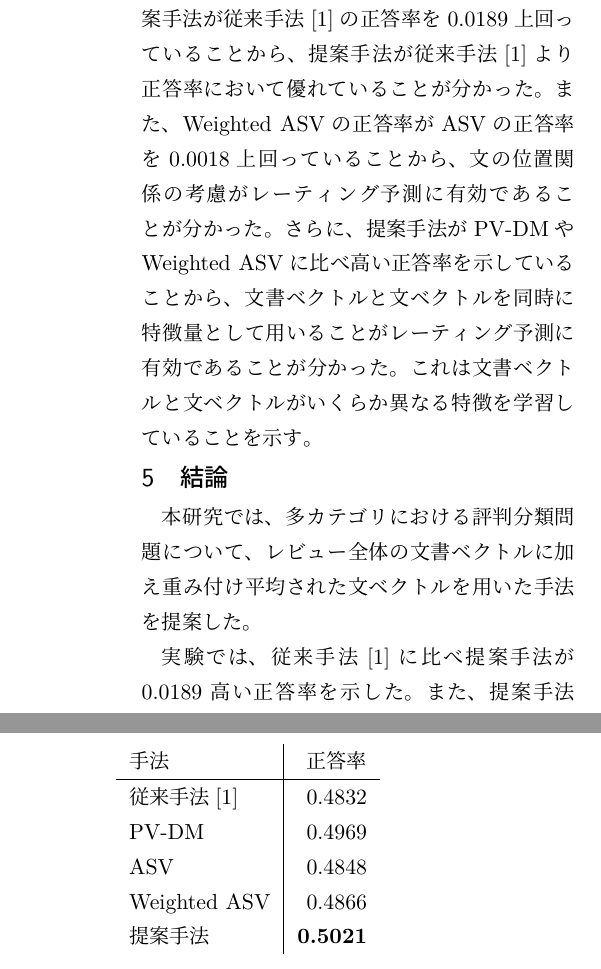
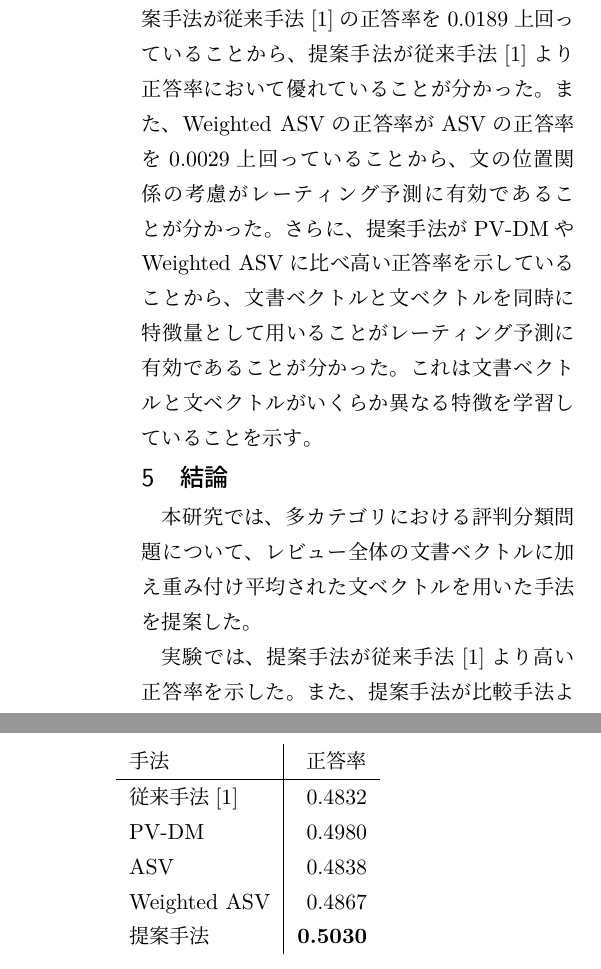
Before and after one commit to ytoyama/bachelor_thesis, a LaTeX document (summary/summary.tex, which reads summary/ttisummary.cls): two parts of the columns of page 2 of 2, joined at a grey line, cut so that both start at the same text. Compiled offline with LuaLaTeX.

Commit message:
Update summary

```diff
--- a/summary/summary.tex
+++ b/summary/summary.tex
@@ -341,7 +341,7 @@ Weighted ASVではレビュー内で重み付け平均によって圧縮され
 提案手法が従来手法\cite{fujitani15}の正答率を
 0.0189上回っていることから、提案手法が従来手法\cite{fujitani15}より
 正答率において優れていることが分かった。
-また、Weighted ASVの正答率がASVの正答率を0.0018上回っていることから、
+また、Weighted ASVの正答率がASVの正答率を0.0029上回っていることから、
 文の位置関係の考慮がレーティング予測に有効であることが分かった。
 さらに、提案手法がPV-DMやWeighted ASVに比べ高い正答率を示していることから、
 %さらに、提案手法がWeighted ASVに比べ高い正答率を示していることから、
@@ -356,10 +356,10 @@ Weighted ASVではレビュー内で重み付け平均によって圧縮され
     手法 & 正答率 \\
     \hline
     従来手法\cite{fujitani15}  & 0.4832 \\
-    PV-DM & 0.4969 \\
-    ASV & 0.4848 \\
-    Weighted ASV & 0.4866 \\
-    提案手法 & \textbf{0.5021} \\
+    PV-DM & 0.4980 \\
+    ASV & 0.4838 \\
+    Weighted ASV & 0.4867 \\
+    提案手法 & \textbf{0.5030} \\
   \end{tabular}
 \end{table}
 
@@ -399,7 +399,7 @@ Weighted ASVではレビュー内で重み付け平均によって圧縮され
 レビュー全体の文書ベクトルに加え重み付け平均された文ベクトルを用いた手法を
 提案した。
 
-実験では、従来手法\cite{fujitani15}に比べ提案手法が0.0189高い正答率を示した。
+実験では、提案手法が従来手法\cite{fujitani15}より高い正答率を示した。
 また、提案手法が比較手法よりも高い正答率を示したことから、
 レビュー内の文の並びが評判分類に重要であること、及び、
 文書ベクトルと文ベクトルがレビューのいくらか異なる特徴を捉えていることが
--- a/summary/ttisummary.cls
+++ b/summary/ttisummary.cls
@@ -12,7 +12,7 @@
 
 
 
-\newcommand{\tti@tableelem}[1]{{\fontsize{11pt}{0pt}\selectfont#1}}
+\newcommand{\tti@tableelem}[1]{{\fontsize{12pt}{0pt}\selectfont#1}}
 
 \let\tti@originaldocument\document
 \let\tti@endoriginaldocument\enddocument
```
Also changed, not shown: summary/summary.pdf.
